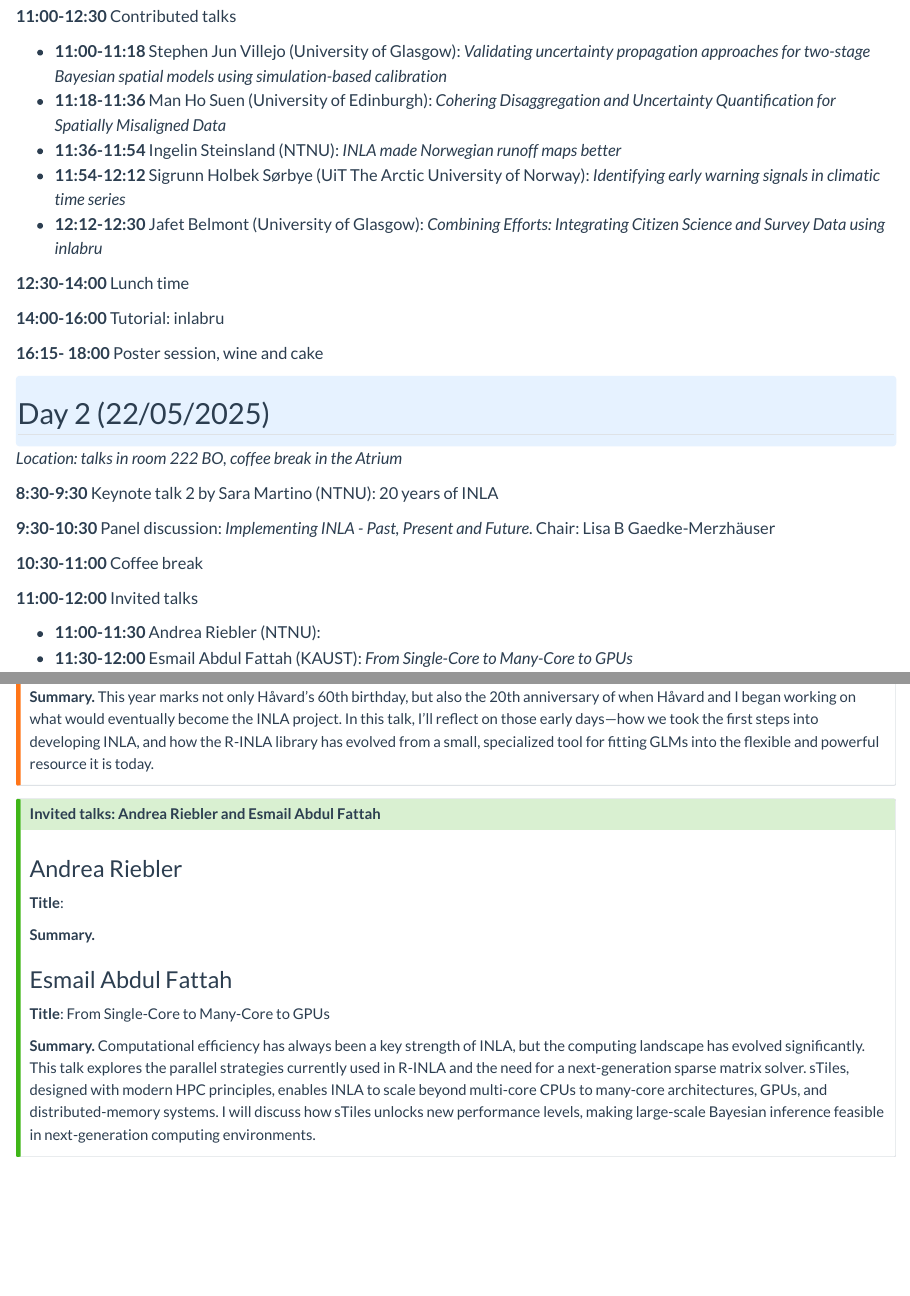
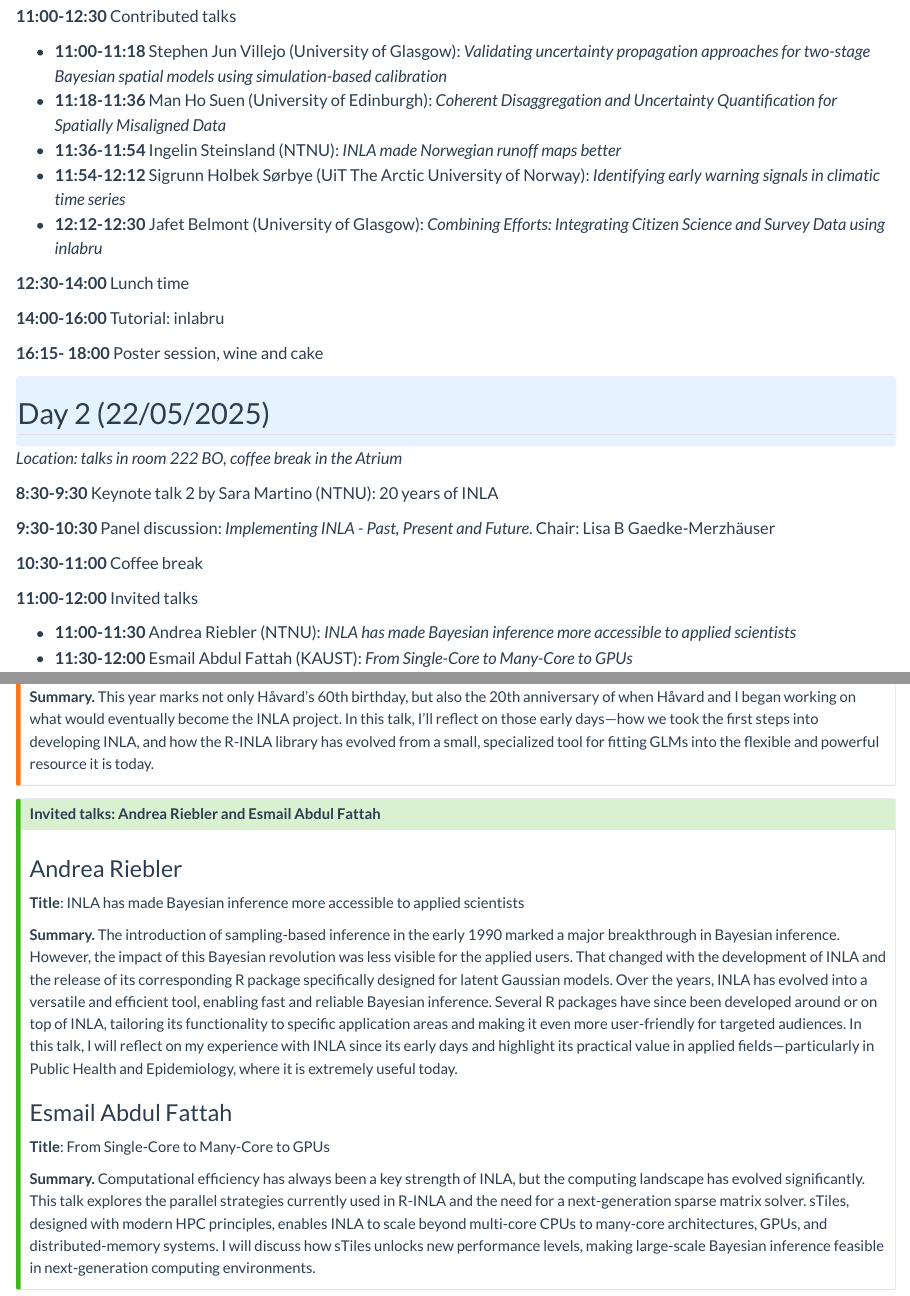
Before and after one commit to inla-workshop/INLA-PastPresentFuture, a Quarto document (programme-and-abstracts.qmd): the page in a window 1100 px wide, from 480 px down, and a second part further down, joined at a grey line. Rendered offline with R 4.5, knitr and Pandoc in place of Quarto, with nearby package versions.

Commit message:
corrections

```diff
--- a/programme-and-abstracts.qmd
+++ b/programme-and-abstracts.qmd
@@ -26,7 +26,7 @@ title: "Programme & Book of abstracts"
 **11:00-12:30** Contributed talks
 
 - **11:00-11:18** Stephen Jun Villejo (University of Glasgow): *Validating uncertainty propagation approaches for two-stage Bayesian spatial models using simulation-based calibration*
-- **11:18-11:36** Man Ho Suen (University of Edinburgh): *Cohering Disaggregation and Uncertainty Quantification for Spatially Misaligned Data*
+- **11:18-11:36** Man Ho Suen (University of Edinburgh): *Coherent Disaggregation and Uncertainty Quantification for Spatially Misaligned Data*
 - **11:36-11:54** Ingelin Steinsland (NTNU): *INLA made Norwegian runoff maps better*
 - **11:54-12:12** Sigrunn Holbek Sørbye (UiT The Arctic University of Norway): *Identifying early warning signals in climatic time series*
 - **12:12-12:30** Jafet Belmont (University of Glasgow): *Combining Efforts: Integrating Citizen Science and Survey Data using inlabru*
@@ -52,7 +52,7 @@ title: "Programme & Book of abstracts"
 
 **11:00-12:00** Invited talks
 
-- **11:00-11:30** Andrea Riebler (NTNU):
+- **11:00-11:30** Andrea Riebler (NTNU): *INLA has made Bayesian inference more accessible to applied scientists*
 - **11:30-12:00** Esmail Abdul Fattah (KAUST): *From Single-Core to Many-Core to GPUs*
 
 **12:00-13:30** Lunch time
@@ -385,10 +385,10 @@ This year marks not only Håvard's 60th birthday, but also the 20th anniversary
 ## Invited talks: Andrea Riebler and Esmail Abdul Fattah
 
 ### Andrea Riebler
-**Title**:
+**Title**: INLA has made Bayesian inference more accessible to applied scientists
 
 **Summary.**
-
+The introduction of sampling-based inference in the early 1990 marked a major breakthrough in Bayesian inference. However, the impact of this Bayesian revolution was less visible for the applied users. That changed with the development of INLA and the release of its corresponding R package specifically designed for latent Gaussian models. Over the years, INLA has evolved into a versatile and efficient tool, enabling fast and reliable Bayesian inference. Several R packages have since been developed around or on top of INLA, tailoring its functionality to specific application areas and making it even more user-friendly for targeted audiences. In this talk, I will reflect on my experience with INLA since its early days and highlight its practical value in applied fields—particularly in Public Health and Epidemiology, where it is extremely useful today.
 
 ### Esmail Abdul Fattah
 **Title**: From Single-Core to Many-Core to GPUs
```
Also changed, not shown: docs/search.json, programme-and-abstracts.qmd (2 more changed lines), 1 other file.
